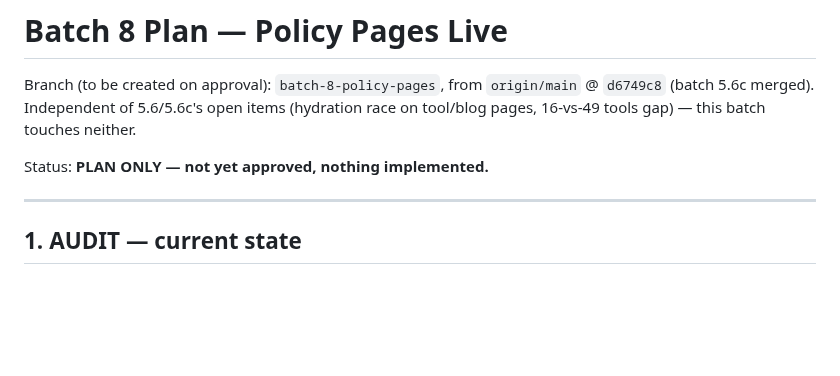
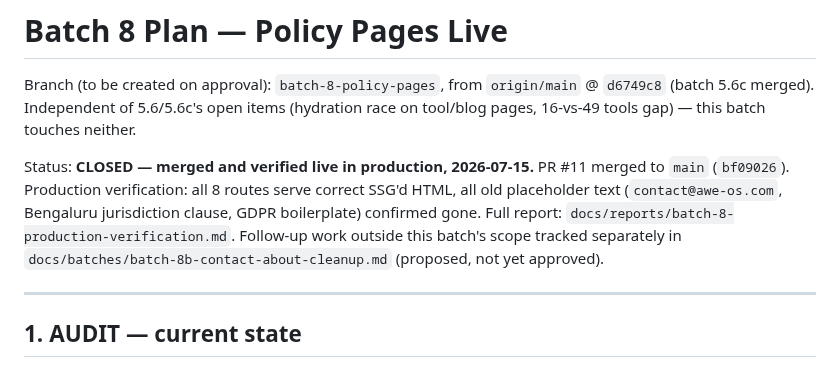
Before and after one commit to wajid081986/AWE-OS, a Markdown page: docs/batches/batch-8-policy-pages.md, the part around the change. Rendered like a GitHub page; blank space fills up the shorter version.

```diff
--- a/docs/batches/batch-8-policy-pages.md
+++ b/docs/batches/batch-8-policy-pages.md
@@ -4,7 +4,14 @@ Branch (to be created on approval): `batch-8-policy-pages`, from `origin/main`
 @ `d6749c8` (batch 5.6c merged). Independent of 5.6/5.6c's open items (hydration
 race on tool/blog pages, 16-vs-49 tools gap) — this batch touches neither.
 
-Status: **PLAN ONLY — not yet approved, nothing implemented.**
+Status: **CLOSED — merged and verified live in production, 2026-07-15.**
+PR #11 merged to `main` (`bf09026`). Production verification: all 8 routes
+serve correct SSG'd HTML, all old placeholder text (`contact@awe-os.com`,
+Bengaluru jurisdiction clause, GDPR boilerplate) confirmed gone. Full
+report: `docs/reports/batch-8-production-verification.md`. Follow-up work
+outside this batch's scope tracked separately in
+`docs/batches/batch-8b-contact-about-cleanup.md` (proposed, not yet
+approved).
 
 ---
 
```
Also changed, not shown: docs/batches/batch-8b-contact-about-cleanup.md (added, +108 -0 lines), docs/reports/batch-8-production-verification.md (added, +72 -0 lines).
